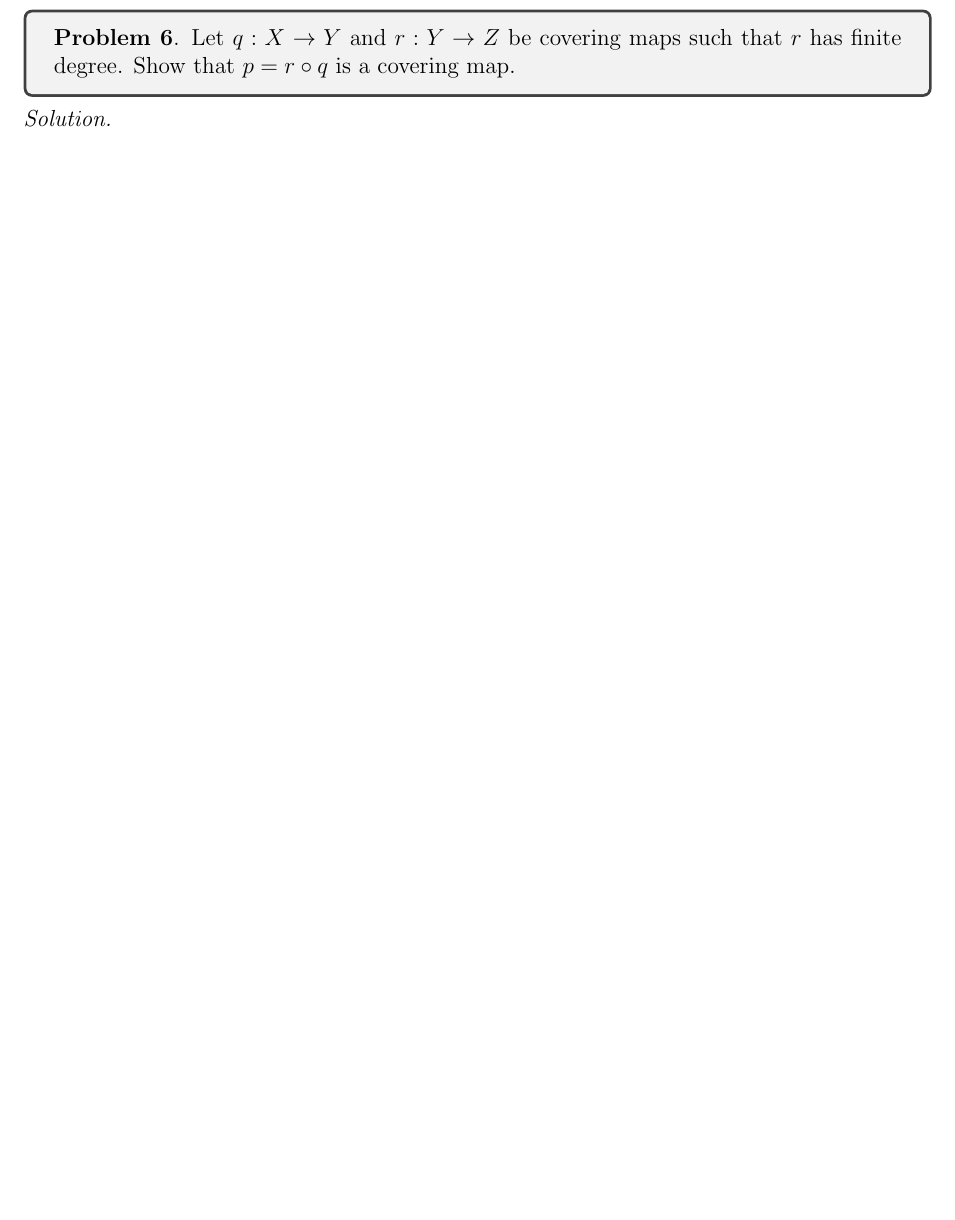
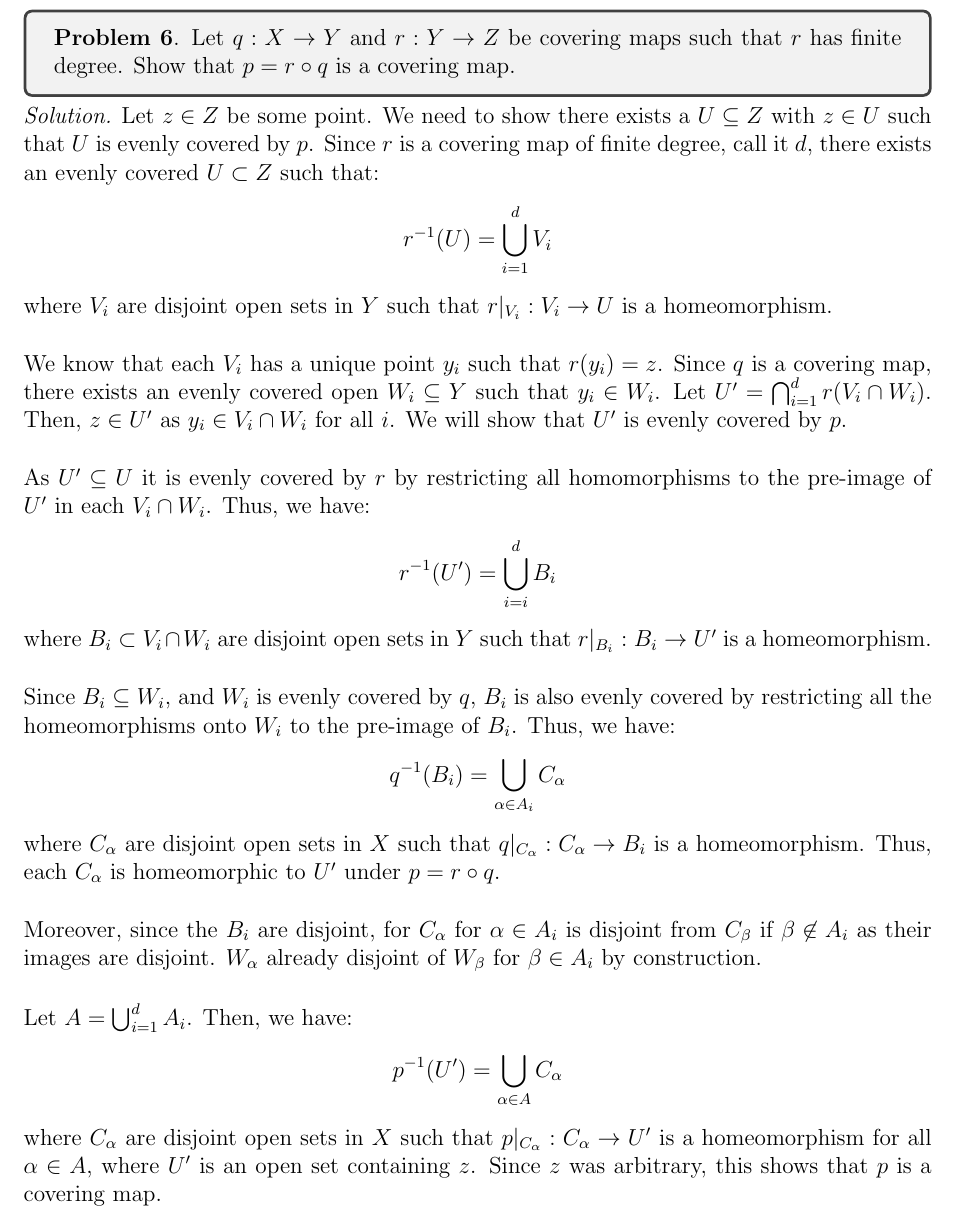
Before and after one commit to Sair-Shaikh/Math, a LaTeX problem sheet (Math74/hw2.tex): part of page 7 of 7, cut so that both start at the same text, the shorter picture padded with empty space. Compiled offline with pdfLaTeX.

Commit message:
math74 hwk2 done

```diff
--- a/Math74/hw2.tex
+++ b/Math74/hw2.tex
@@ -141,7 +141,20 @@ Suppose that \( p : E \to B \) is a covering map where \( B \) is connected. Sho
 Let \( q : X \to Y \) and \( r : Y \to Z \) be covering maps such that \( r \) has finite degree. Show that \( p = r \circ q \) is a covering map.
 \end{problab}
 \begin{solu}
-
+    Let $z \in Z$ be some point. We need to show there exists a $U \subseteq Z$ with $z \in U$ such that $U$ is evenly covered by $p$. Since $r$ is a covering map of finite degree, call it $d$, there exists an evenly covered $U \subset Z$ such that:
+    \[ r^{-1}(U) = \bigcup_{i = 1}^d V_i \]
+    where $V_i$ are disjoint open sets in $Y$ such that $r|_{V_i}: V_i \to U$ is a homeomorphism. \bbni
+    We know that each $V_i$ has a unique point $y_i$ such that $r(y_i) = z$. Since $q$ is a covering map, there exists an evenly covered open $W_i \subseteq Y$ such that $y_i \in W_i$. Let $U' = \bigcap_{i = 1}^d r(V_i \cap W_i)$. Then, $z \in U'$ as $y_i \in V_i \cap W_i$ for all $i$. We will show that $U'$ is evenly covered by $p$. \bbni
+    As $U' \subseteq U$ it is evenly covered by $r$ by restricting all homomorphisms to the pre-image of $U'$ in each $V_i \cap W_i$. Thus, we have:
+    \[r^{-1}(U') = \bigcup_{i = i}^d B_{i}\]
+    where $B_i \subset V_i \cap W_i$ are disjoint open sets in $Y$ such that $r|_{B_i}: B_i \to U'$ is a homeomorphism. \bbni
+    Since $B_i \subseteq W_i$, and $W_i$ is evenly covered by $q$, $B_i$ is also evenly covered by restricting all the homeomorphisms onto $W_i$ to the pre-image of $B_i$. Thus, we have:
+    \[q^{-1}(B_i) = \bigcup_{\alpha \in A_i} C_{\alpha}\]
+    where $C_{\alpha}$ are disjoint open sets in $X$ such that $q|_{C_{\alpha}}: C_{\alpha} \to B_i$ is a homeomorphism. Thus, each $C_\alpha$ is homeomorphic to $U'$ under $p = r \circ q$. \bbni
+    Moreover, since the $B_i$ are disjoint, for $C_\alpha$ for $\alpha \in A_i$ is disjoint from $C_\beta$ if $\beta \not \in A_i$ as their images are disjoint. $W_\alpha$ already disjoint of $W_\beta$ for $\beta \in A_i$ by construction. \bbni
+    Let $A = \bigcup_{i = 1}^d A_i$. Then, we have:
+    \[p^{-1}(U') = \bigcup_{\alpha \in A} C_\alpha\]
+    where $C_\alpha$ are disjoint open sets in $X$ such that $p|_{C_\alpha}: C_\alpha \to U'$ is a homeomorphism for all $\alpha \in A$, where $U'$ is an open set containing $z$. Since $z$ was arbitrary, this shows that $p$ is a covering map.
 \end{solu}
 
 \end{document}
```
Also changed, not shown: Math74/hw2.pdf.
